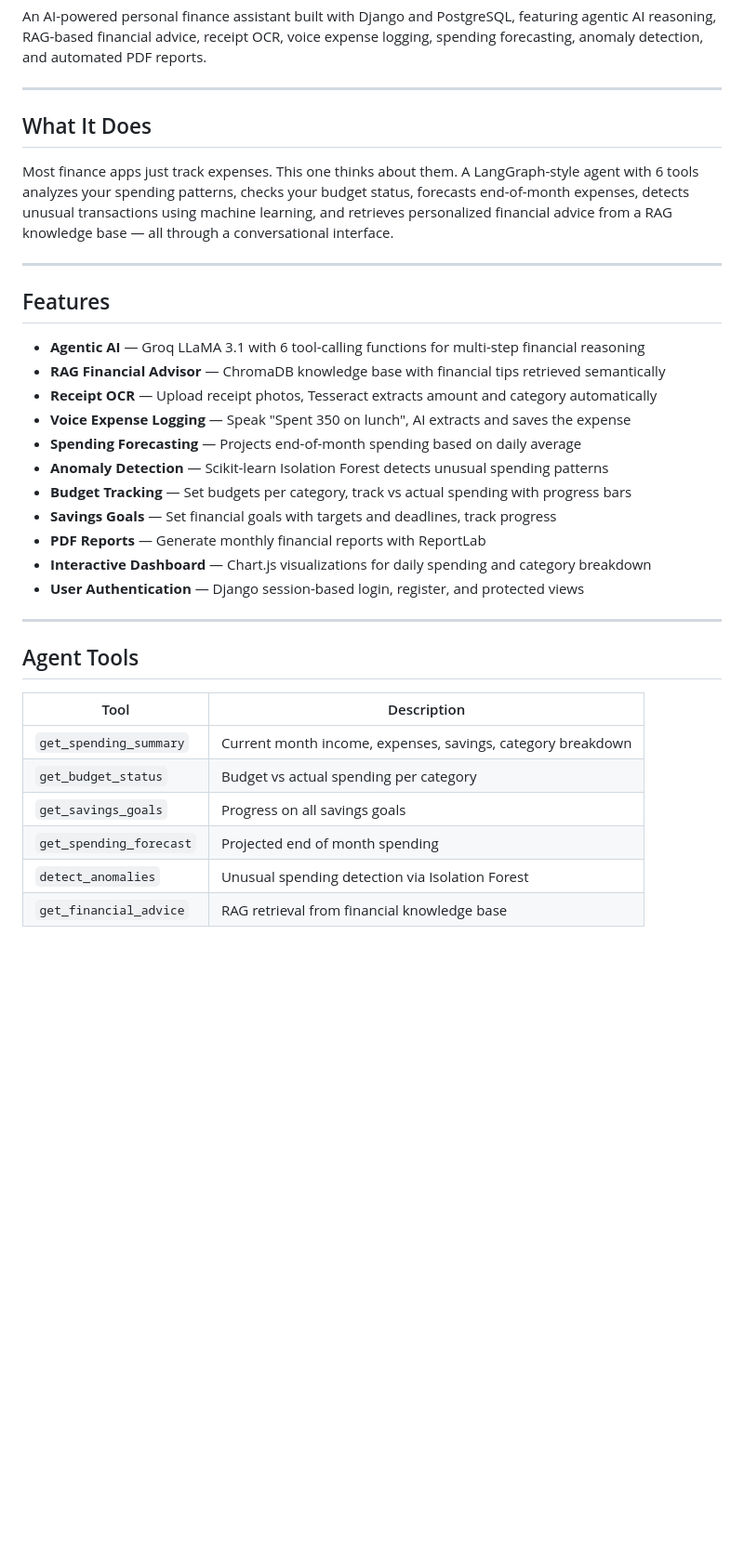
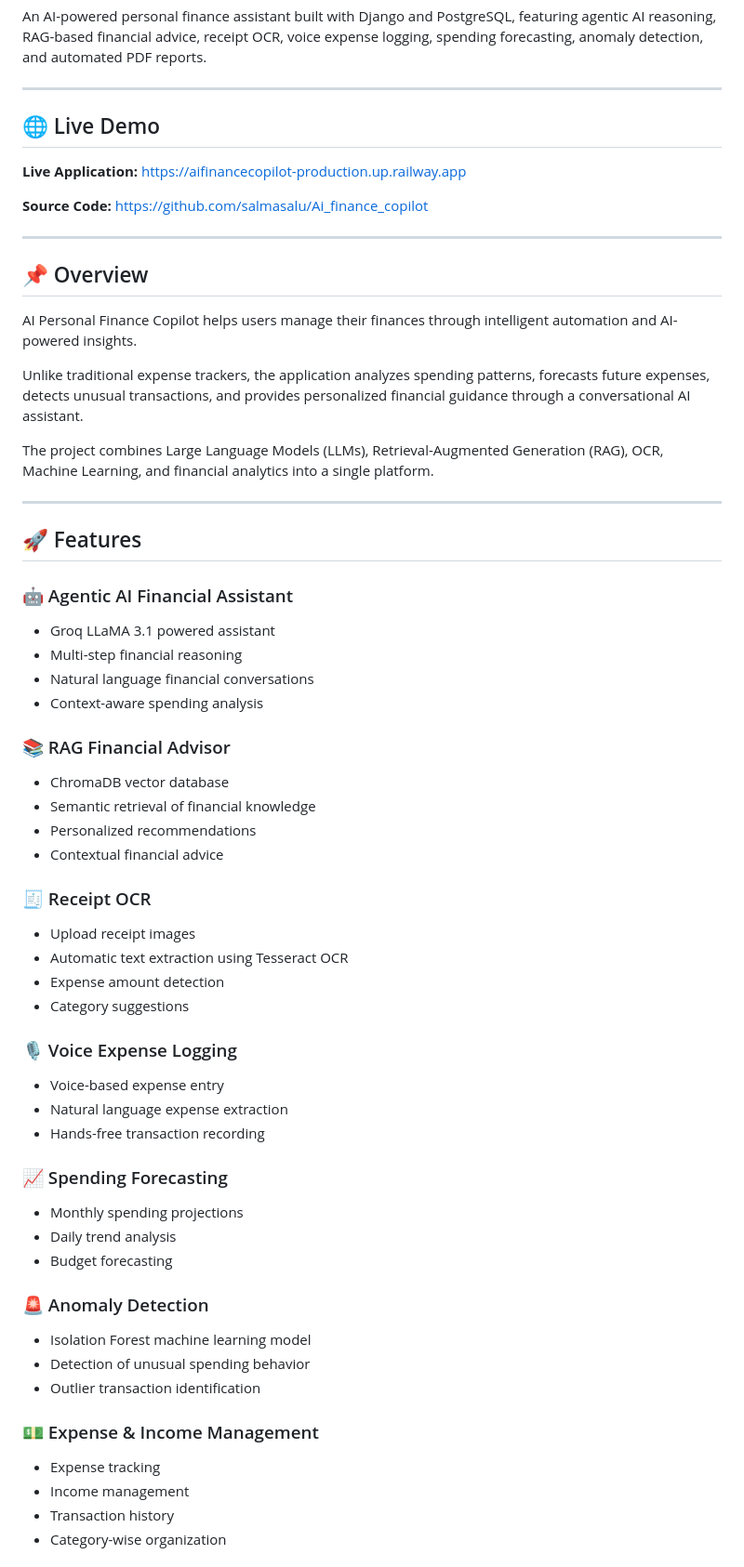
Before and after one commit to salmasalu/Ai_finance_copilot, a Markdown page: README.md, the part around one of its changes. Shown at 93% size. Drawn GitHub-style; blank space fills up the shorter version.

```diff
--- a/README.md
+++ b/README.md
@@ -4,35 +4,71 @@ An AI-powered personal finance assistant built with Django and PostgreSQL, featu
 
 ---
 
-## What It Does
+## 🌐 Live Demo
 
-Most finance apps just track expenses. This one thinks about them. A LangGraph-style agent with 6 tools analyzes your spending patterns, checks your budget status, forecasts end-of-month expenses, detects unusual transactions using machine learning, and retrieves personalized financial advice from a RAG knowledge base — all through a conversational interface.
+**Live Application:**
+https://aifinancecopilot-production.up.railway.app
+
+**Source Code:**
+https://github.com/salmasalu/Ai_finance_copilot
 
 ---
 
-## Features
+## 📌 Overview
 
-- **Agentic AI** — Groq LLaMA 3.1 with 6 tool-calling functions for multi-step financial reasoning
-- **RAG Financial Advisor** — ChromaDB knowledge base with financial tips retrieved semantically
-- **Receipt OCR** — Upload receipt photos, Tesseract extracts amount and category automatically
-- **Voice Expense Logging** — Speak "Spent 350 on lunch", AI extracts and saves the expense
-- **Spending Forecasting** — Projects end-of-month spending based on daily average
-- **Anomaly Detection** — Scikit-learn Isolation Forest detects unusual spending patterns
-- **Budget Tracking** — Set budgets per category, track vs actual spending with progress bars
-- **Savings Goals** — Set financial goals with targets and deadlines, track progress
-- **PDF Reports** — Generate monthly financial reports with ReportLab
-- **Interactive Dashboard** — Chart.js visualizations for daily spending and category breakdown
-- **User Authentication** — Django session-based login, register, and protected views
+AI Personal Finance Copilot helps users manage their finances through intelligent automation and AI-powered insights.
+
+Unlike traditional expense trackers, the application analyzes spending patterns, forecasts future expenses, detects unusual transactions, and provides personalized financial guidance through a conversational AI assistant.
+
+The project combines Large Language Models (LLMs), Retrieval-Augmented Generation (RAG), OCR, Machine Learning, and financial analytics into a single platform.
 
 ---
 
-## Agent Tools
+## 🚀 Features
 
-| Tool | Description |
-|---|---|
-| `get_spending_summary` | Current month income, expenses, savings, category breakdown |
-| `get_budget_status` | Budget vs actual spending per category |
-| `get_savings_goals` | Progress on all savings goals |
-| `get_spending_forecast` | Projected end of month spending |
-| `detect_anomalies` | Unusual spending detection via Isolation Forest |
-| `get_financial_advice` | RAG retrieval from financial knowledge base |
+### 🤖 Agentic AI Financial Assistant
+
+* Groq LLaMA 3.1 powered assistant
+* Multi-step financial reasoning
+* Natural language financial conversations
+* Context-aware spending analysis
+
+### 📚 RAG Financial Advisor
+
+* ChromaDB vector database
+* Semantic retrieval of financial knowledge
+* Personalized recommendations
+* Contextual financial advice
+
+### 🧾 Receipt OCR
+
+* Upload receipt images
+* Automatic text extraction using Tesseract OCR
+* Expense amount detection
+* Category suggestions
+
+### 🎙️ Voice Expense Logging
+
+* Voice-based expense entry
+* Natural language expense extraction
+* Hands-free transaction recording
+
+### 📈 Spending Forecasting
+
+* Monthly spending projections
+* Daily trend analysis
+* Budget forecasting
+
+### 🚨 Anomaly Detection
+
+* Isolation Forest machine learning model
+* Detection of unusual spending behavior
+* Outlier transaction identification
+
+### 💵 Expense & Income Management
+
+* Expense tracking
+* Income management
+* Transaction history
+* Category-wise organization
+
```
Also changed, not shown: other parts of README.md (+263 -61 lines), screenshots/copilot.png (added), screenshots/dashboard.png (added), screenshots/expense.png (added), screenshots/report.png (added).
